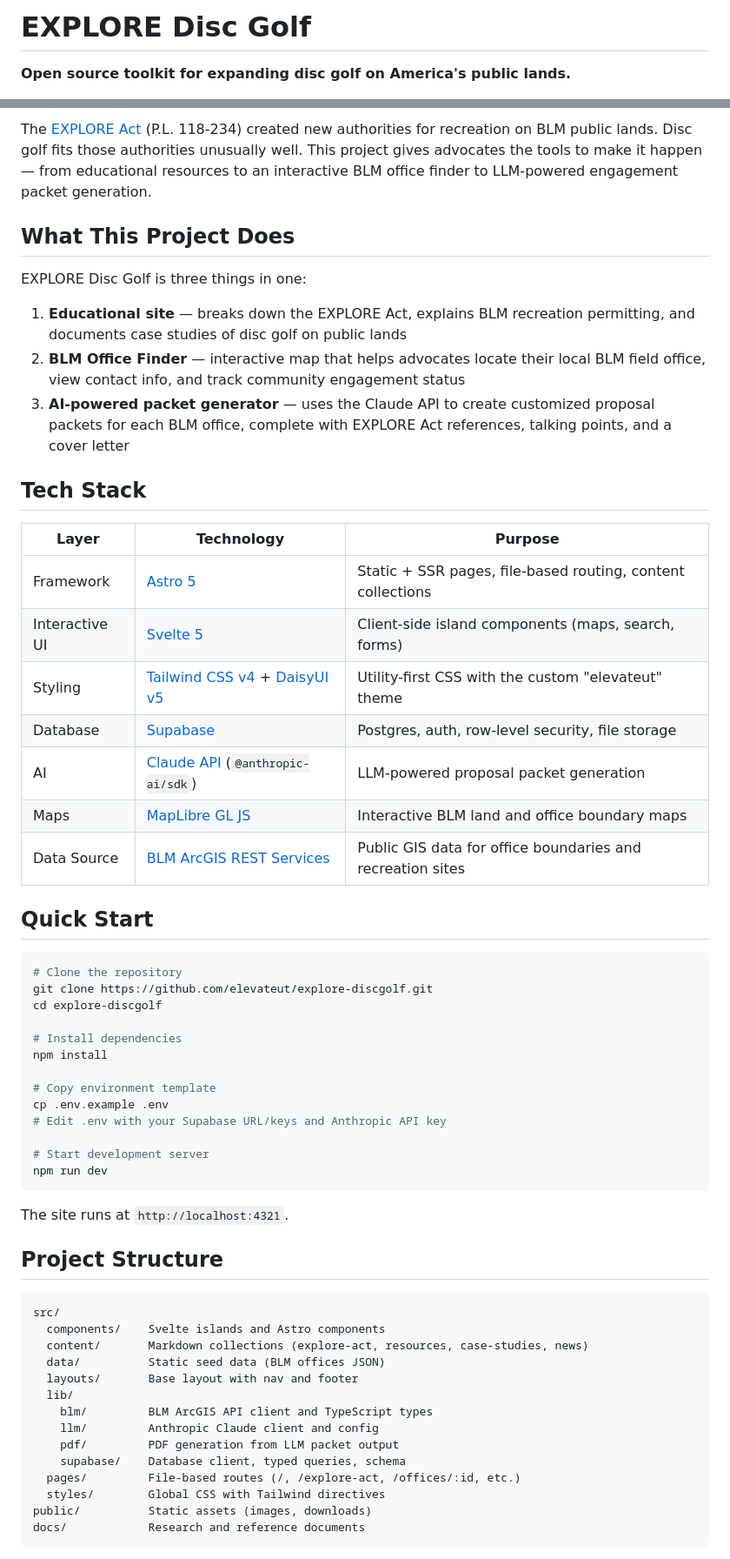
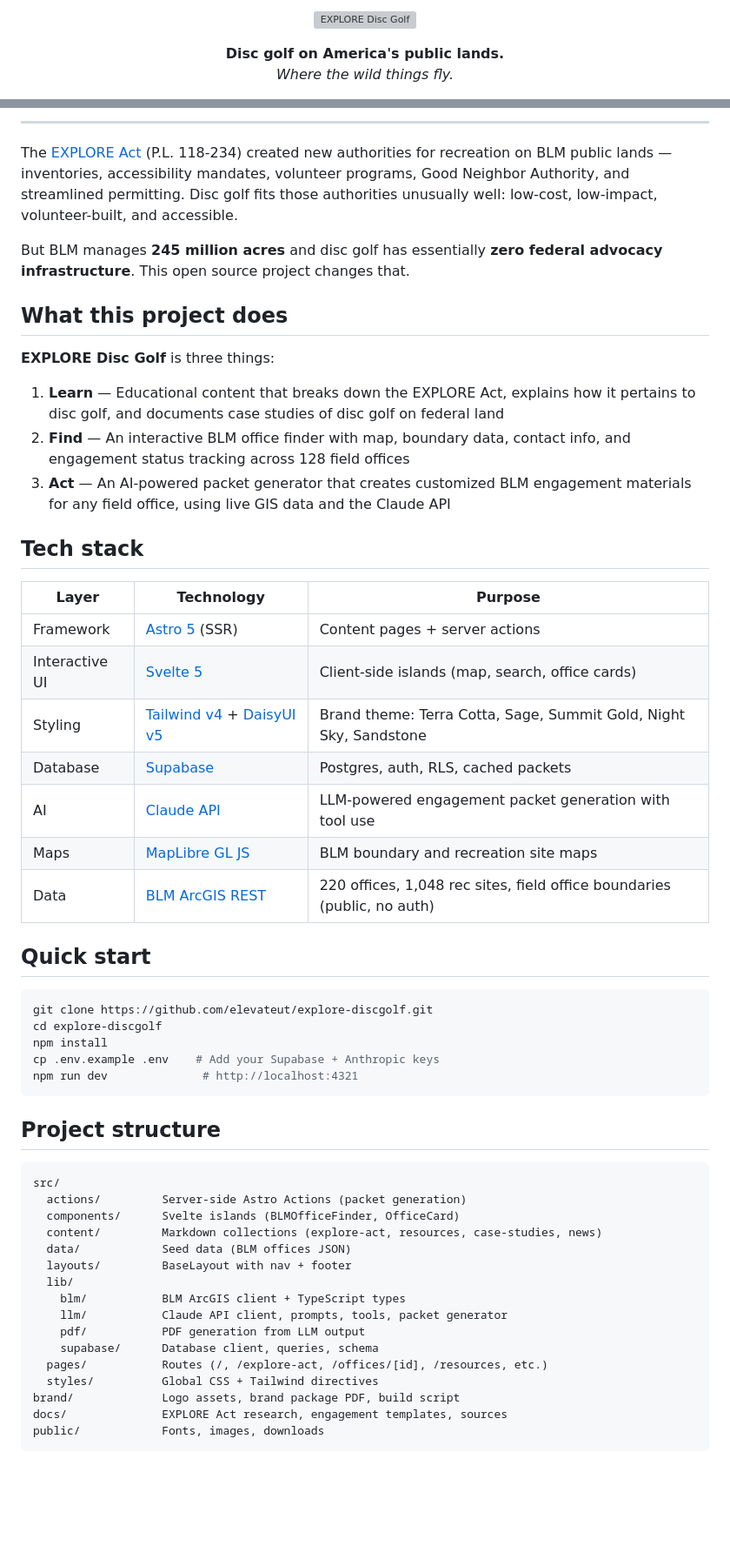
Before and after one commit to elevateut/explore-discgolf, a Markdown page: README.md, 2 parts joined by grey strips. Shown at 87% size. GitHub-like rendering; blank space fills up the shorter version; grey boxes are pictures that could not be loaded.

Commit message:
Rewrite README with logo, architecture diagram, and brand previews
Co-Authored-By: Claude Opus 4.6 (1M context) <noreply@anthropic.com>

````diff
--- a/README.md
+++ b/README.md
@@ -1,4 +1,9 @@
-# EXPLORE Disc Golf
+<p align="center">
+  <img src="brand/final/explore-disc-golf-dark.png" alt="EXPLORE Disc Golf" width="500" />
+</p>
 
-**Open source toolkit for expanding disc golf on America's public lands.**
+<p align="center">
+  <strong>Disc golf on America's public lands.</strong><br />
+  <em>Where the wild things fly.</em>
+</p>
 
@@ -6,62 +14,58 @@
 
-The [EXPLORE Act](https://www.congress.gov/bill/118th-congress/house-bill/6492) (P.L. 118-234) created new authorities for recreation on BLM public lands. Disc golf fits those authorities unusually well. This project gives advocates the tools to make it happen — from educational resources to an interactive BLM office finder to LLM-powered engagement packet generation.
+---
 
-## What This Project Does
+The [EXPLORE Act](https://www.congress.gov/bill/118th-congress/house-bill/6492) (P.L. 118-234) created new authorities for recreation on BLM public lands — inventories, accessibility mandates, volunteer programs, Good Neighbor Authority, and streamlined permitting. Disc golf fits those authorities unusually well: low-cost, low-impact, volunteer-built, and accessible.
 
-EXPLORE Disc Golf is three things in one:
+But BLM manages **245 million acres** and disc golf has essentially **zero federal advocacy infrastructure**. This open source project changes that.
 
-1. **Educational site** — breaks down the EXPLORE Act, explains BLM recreation permitting, and documents case studies of disc golf on public lands
-2. **BLM Office Finder** — interactive map that helps advocates locate their local BLM field office, view contact info, and track community engagement status
-3. **AI-powered packet generator** — uses the Claude API to create customized proposal packets for each BLM office, complete with EXPLORE Act references, talking points, and a cover letter
+## What this project does
 
-## Tech Stack
+**EXPLORE Disc Golf** is three things:
+
+1. **Learn** — Educational content that breaks down the EXPLORE Act, explains how it pertains to disc golf, and documents case studies of disc golf on federal land
+2. **Find** — An interactive BLM office finder with map, boundary data, contact info, and engagement status tracking across 128 field offices
+3. **Act** — An AI-powered packet generator that creates customized BLM engagement materials for any field office, using live GIS data and the Claude API
+
+## Tech stack
 
 | Layer | Technology | Purpose |
 |-------|-----------|---------|
-| Framework | [Astro 5](https://astro.build) | Static + SSR pages, file-based routing, content collections |
-| Interactive UI | [Svelte 5](https://svelte.dev) | Client-side island components (maps, search, forms) |
-| Styling | [Tailwind CSS v4](https://tailwindcss.com) + [DaisyUI v5](https://daisyui.com) | Utility-first CSS with the custom "elevateut" theme |
-| Database | [Supabase](https://supabase.com) | Postgres, auth, row-level security, file storage |
-| AI | [Claude API](https://docs.anthropic.com) (`@anthropic-ai/sdk`) | LLM-powered proposal packet generation |
-| Maps | [MapLibre GL JS](https://maplibre.org) | Interactive BLM land and office boundary maps |
-| Data Source | [BLM ArcGIS REST Services](https://gis.blm.gov/) | Public GIS data for office boundaries and recreation sites |
+| Framework | [Astro 5](https://astro.build) (SSR) | Content pages + server actions |
+| Interactive UI | [Svelte 5](https://svelte.dev) | Client-side islands (map, search, office cards) |
+| Styling | [Tailwind v4](https://tailwindcss.com) + [DaisyUI v5](https://daisyui.com) | Brand theme: Terra Cotta, Sage, Summit Gold, Night Sky, Sandstone |
+| Database | [Supabase](https://supabase.com) | Postgres, auth, RLS, cached packets |
+| AI | [Claude API](https://docs.anthropic.com) | LLM-powered engagement packet generation with tool use |
+| Maps | [MapLibre GL JS](https://maplibre.org) | BLM boundary and recreation site maps |
+| Data | [BLM ArcGIS REST](https://gis.blm.gov/) | 220 offices, 1,048 rec sites, field office boundaries (public, no auth) |
 
-## Quick Start
+## Quick start
 
 ```bash
-# Clone the repository
 git clone https://github.com/elevateut/explore-discgolf.git
 cd explore-discgolf
-
-# Install dependencies
 npm install
-
-# Copy environment template
-cp .env.example .env
-# Edit .env with your Supabase URL/keys and Anthropic API key
-
-# Start development server
-npm run dev
+cp .env.example .env    # Add your Supabase + Anthropic keys
+npm run dev              # http://localhost:4321
 ```
 
-The site runs at `http://localhost:4321`.
-
-## Project Structure
+## Project structure
 
 ```
 src/
-  components/    Svelte islands and Astro components
-  content/       Markdown collections (explore-act, resources, case-studies, news)
-  data/          Static seed data (BLM offices JSON)
-  layouts/       Base layout with nav and footer
+  actions/         Server-side Astro Actions (packet generation)
+  components/      Svelte islands (BLMOfficeFinder, OfficeCard)
+  content/         Markdown collections (explore-act, resources, case-studies, news)
+  data/            Seed data (BLM offices JSON)
+  layouts/         BaseLayout with nav + footer
   lib/
-    blm/         BLM ArcGIS API client and TypeScript types
-    llm/         Anthropic Claude client and config
-    pdf/         PDF generation from LLM packet output
-    supabase/    Database client, typed queries, schema
-  pages/         File-based routes (/, /explore-act, /offices/:id, etc.)
-  styles/        Global CSS with Tailwind directives
-public/          Static assets (images, downloads)
-docs/            Research and reference documents
+    blm/           BLM ArcGIS client + TypeScript types
+    llm/           Claude API client, prompts, tools, packet generator
+    pdf/           PDF generation from LLM output
+    supabase/      Database client, queries, schema
+  pages/           Routes (/, /explore-act, /offices/[id], /resources, etc.)
+  styles/          Global CSS + Tailwind directives
+brand/             Logo assets, brand package PDF, build script
+docs/              EXPLORE Act research, engagement templates, sources
+public/            Fonts, images, downloads
 ```
 
````
Also changed, not shown: other parts of README.md (+58 -10 lines).
